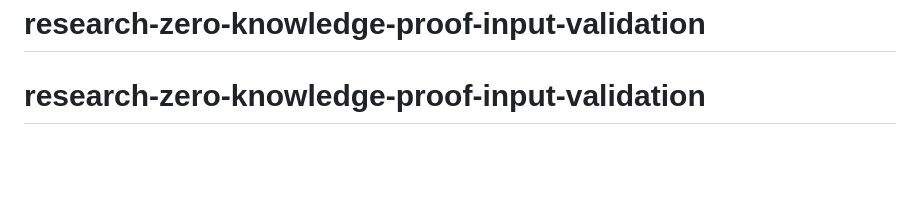
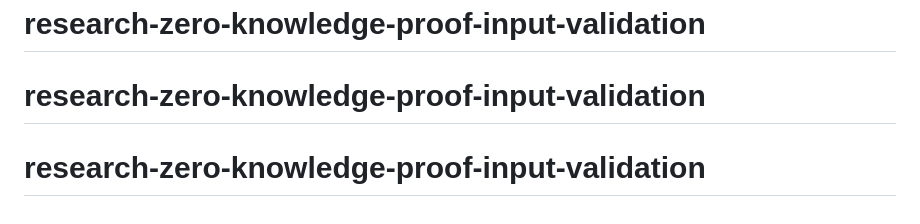
Before and after one commit to NoneAvobeAll/research-zero-knowledge-proof-input-validation, a Markdown page: README.md, the part around the change. GitHub-like rendering; blank space fills up the shorter version.

````diff
--- a/README.md
+++ b/README.md
@@ -134,3 +134,4 @@ pve-zkp/
 ```
 # research-zero-knowledge-proof-input-validation
 # research-zero-knowledge-proof-input-validation
+# research-zero-knowledge-proof-input-validation
````
